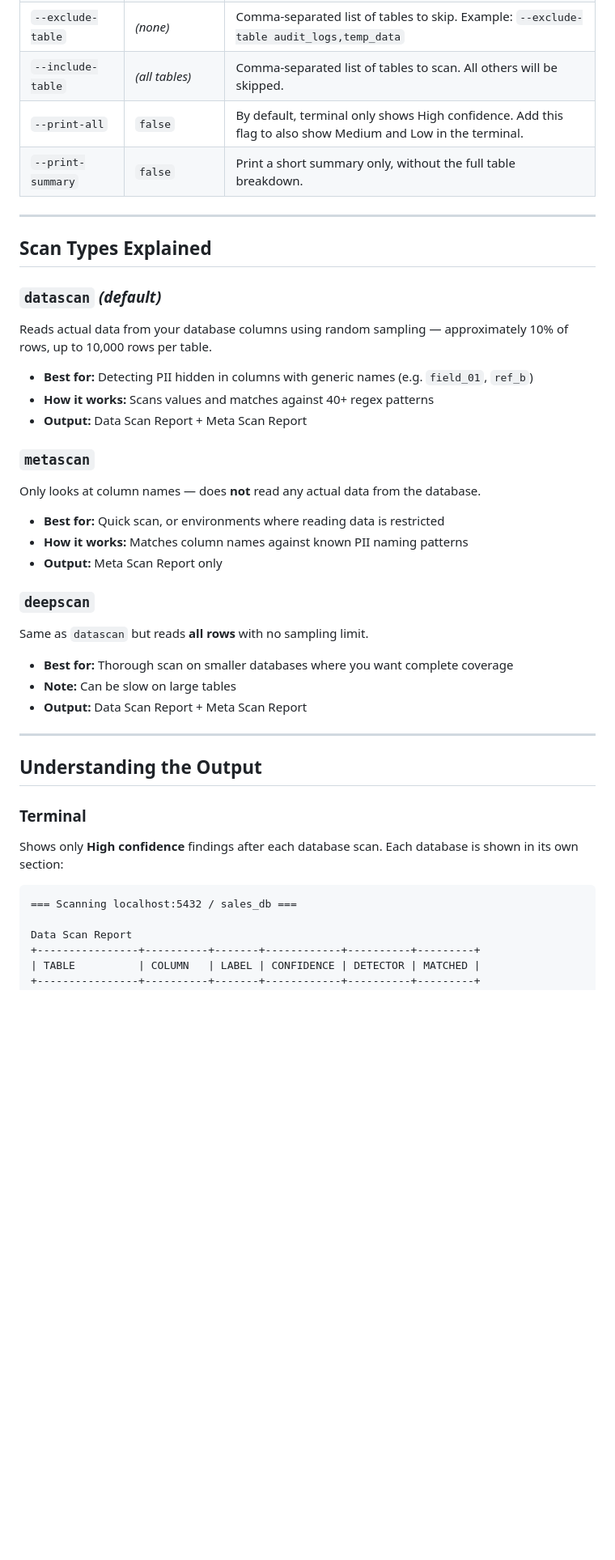
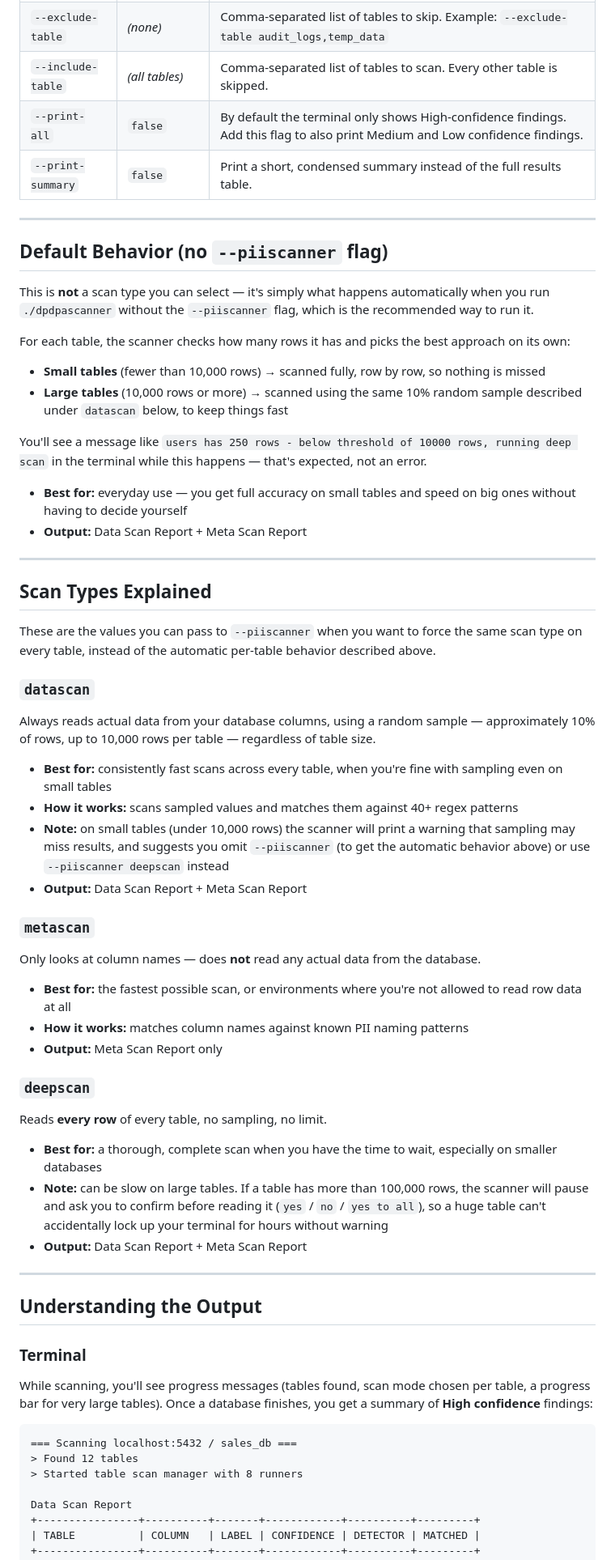
Before and after one commit to arun4131/DPDP_Scanner, a Markdown page: README.md, the part around one of its changes. Shown at 81% size. GitHub-like rendering; blank space fills up the shorter version.

````diff
--- a/README.md
+++ b/README.md
@@ -132,31 +141,49 @@ NOTE: Dont forget to attach .exe after "dpdpascanner" in the commands if you are
 | `--exclude-table` | *(none)* | Comma-separated list of tables to skip. Example: `--exclude-table audit_logs,temp_data` |
-| `--include-table` | *(all tables)* | Comma-separated list of tables to scan. All others will be skipped. |
-| `--print-all` | `false` | By default, terminal only shows High confidence. Add this flag to also show Medium and Low in the terminal. |
-| `--print-summary` | `false` | Print a short summary only, without the full table breakdown. |
+| `--include-table` | *(all tables)* | Comma-separated list of tables to scan. Every other table is skipped. |
+| `--print-all` | `false` | By default the terminal only shows High-confidence findings. Add this flag to also print Medium and Low confidence findings. |
+| `--print-summary` | `false` | Print a short, condensed summary instead of the full results table. |
+
+---
+
+## Default Behavior (no `--piiscanner` flag)
+
+This is **not** a scan type you can select — it's simply what happens automatically when you run `./dpdpascanner` without the `--piiscanner` flag, which is the recommended way to run it.
+
+For each table, the scanner checks how many rows it has and picks the best approach on its own:
+- **Small tables** (fewer than 10,000 rows) → scanned fully, row by row, so nothing is missed
+- **Large tables** (10,000 rows or more) → scanned using the same 10% random sample described under `datascan` below, to keep things fast
+
+You'll see a message like `users has 250 rows - below threshold of 10000 rows, running deep scan` in the terminal while this happens — that's expected, not an error.
+
+- **Best for:** everyday use — you get full accuracy on small tables and speed on big ones without having to decide yourself
+- **Output:** Data Scan Report + Meta Scan Report
 
 ---
 
 ## Scan Types Explained
 
-### `datascan` *(default)*
-Reads actual data from your database columns using random sampling — approximately 10% of rows, up to 10,000 rows per table.
+These are the values you can pass to `--piiscanner` when you want to force the same scan type on every table, instead of the automatic per-table behavior described above.
 
-- **Best for:** Detecting PII hidden in columns with generic names (e.g. `field_01`, `ref_b`)
-- **How it works:** Scans values and matches against 40+ regex patterns
+### `datascan`
+Always reads actual data from your database columns, using a random sample — approximately 10% of rows, up to 10,000 rows per table — regardless of table size.
+
+- **Best for:** consistently fast scans across every table, when you're fine with sampling even on small tables
+- **How it works:** scans sampled values and matches them against 40+ regex patterns
+- **Note:** on small tables (under 10,000 rows) the scanner will print a warning that sampling may miss results, and suggests you omit `--piiscanner` (to get the automatic behavior above) or use `--piiscanner deepscan` instead
 - **Output:** Data Scan Report + Meta Scan Report
 
 ### `metascan`
 Only looks at column names — does **not** read any actual data from the database.
 
-- **Best for:** Quick scan, or environments where reading data is restricted
-- **How it works:** Matches column names against known PII naming patterns
+- **Best for:** the fastest possible scan, or environments where you're not allowed to read row data at all
+- **How it works:** matches column names against known PII naming patterns
 - **Output:** Meta Scan Report only
 
 ### `deepscan`
-Same as `datascan` but reads **all rows** with no sampling limit.
+Reads **every row** of every table, no sampling, no limit.
 
-- **Best for:** Thorough scan on smaller databases where you want complete coverage
-- **Note:** Can be slow on large tables
+- **Best for:** a thorough, complete scan when you have the time to wait, especially on smaller databases
+- **Note:** can be slow on large tables. If a table has more than 100,000 rows, the scanner will pause and ask you to confirm before reading it (`yes` / `no` / `yes to all`), so a huge table can't accidentally lock up your terminal for hours without warning
 - **Output:** Data Scan Report + Meta Scan Report
 
 ---
@@ -164,10 +191,12 @@ Same as `datascan` but reads **all rows** with no sampling limit.
 ## Understanding the Output
 
 ### Terminal
-Shows only **High confidence** findings after each database scan. Each database is shown in its own section:
+While scanning, you'll see progress messages (tables found, scan mode chosen per table, a progress bar for very large tables). Once a database finishes, you get a summary of **High confidence** findings:
 
 ```
 === Scanning localhost:5432 / sales_db ===
+> Found 12 tables
+> Started table scan manager with 8 runners
 
 Data Scan Report
 +----------------+----------+-------+------------+----------+---------+
````
Also changed, not shown: other parts of README.md (+81 -52 lines).
